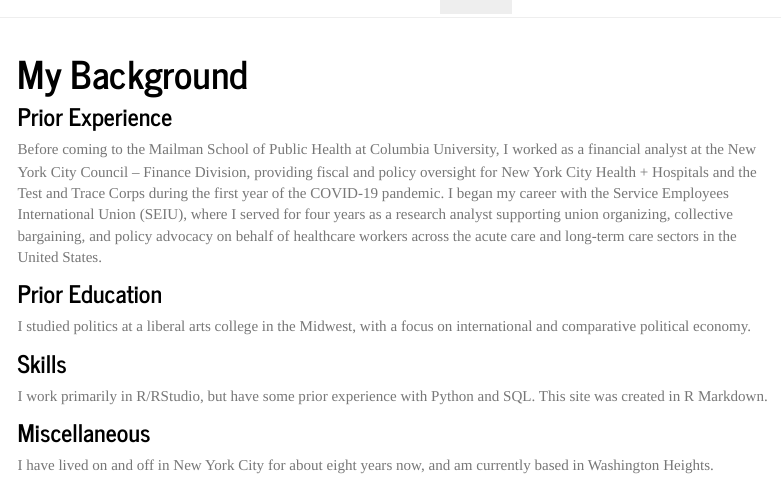
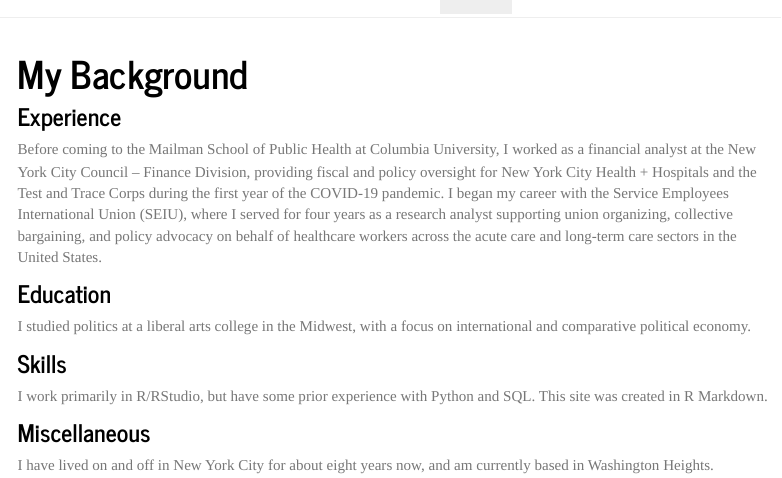
Before and after one commit to jrcheng10/jrcheng10.github.io, an R Markdown document (about.Rmd): the page in a window 1100 px wide, from its top. The pictures show the output file about.html that the author committed with the source, opened offline; library style sheets and scripts come from the installed R packages; menus at the side of the page are left out.

Commit message:
Restore previous headings in about page

```diff
--- a/about.Rmd
+++ b/about.Rmd
@@ -6,11 +6,11 @@ output:
     toc_float: true
 ---
 
-### Prior Experience
+### Experience
 
 Before coming to the Mailman School of Public Health at Columbia University, I worked as a financial analyst at the New York City Council – Finance Division, providing fiscal and policy oversight for New York City Health + Hospitals and the Test and Trace Corps during the first year of the COVID-19 pandemic. I began my career with the Service Employees International Union (SEIU), where I served for four years as a research analyst supporting union organizing, collective bargaining, and policy advocacy on behalf of healthcare workers across the acute care and long-term care sectors in the United States.
 
-### Prior Education
+### Education
 
 I studied politics at a liberal arts college in the Midwest, with a focus on international and comparative political economy.
 
```
Also changed, not shown: about.html.
